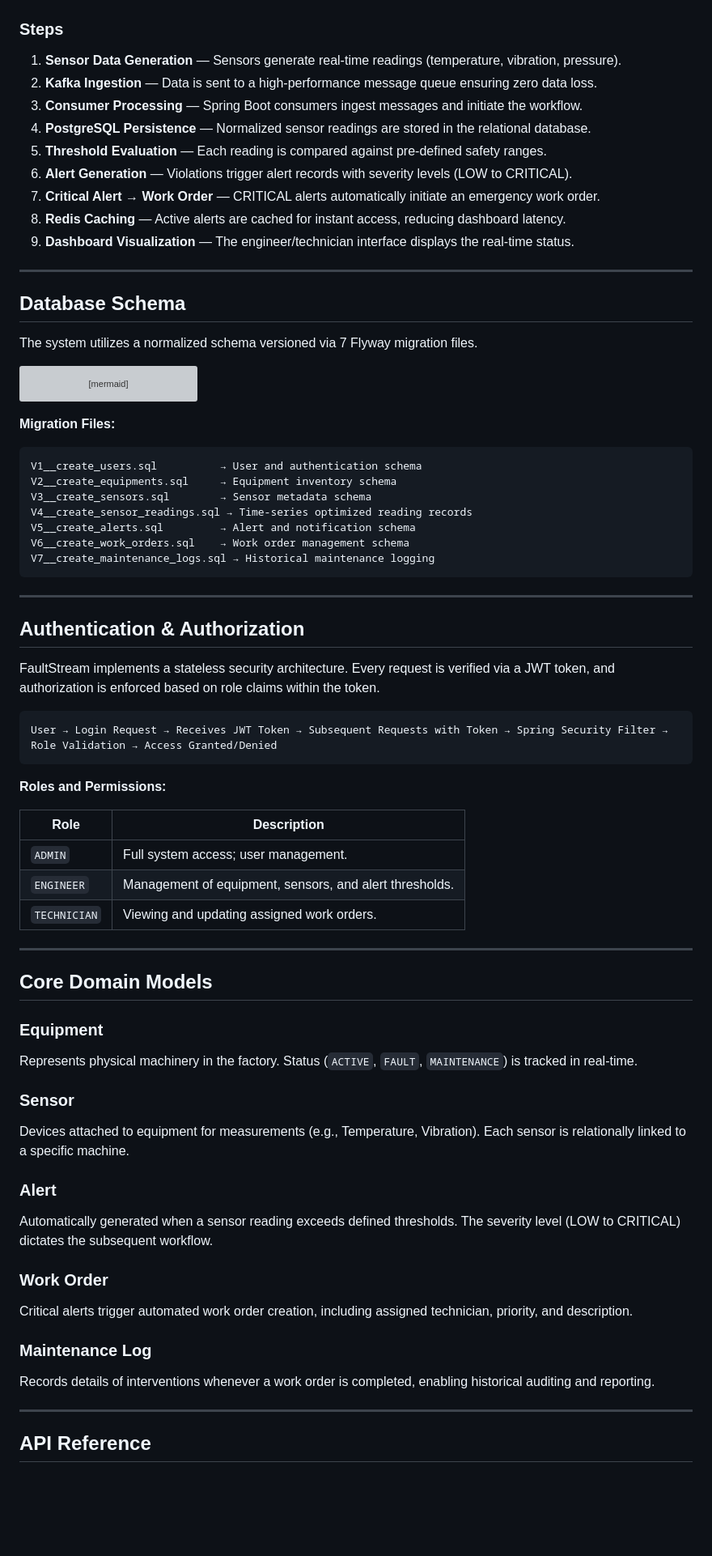
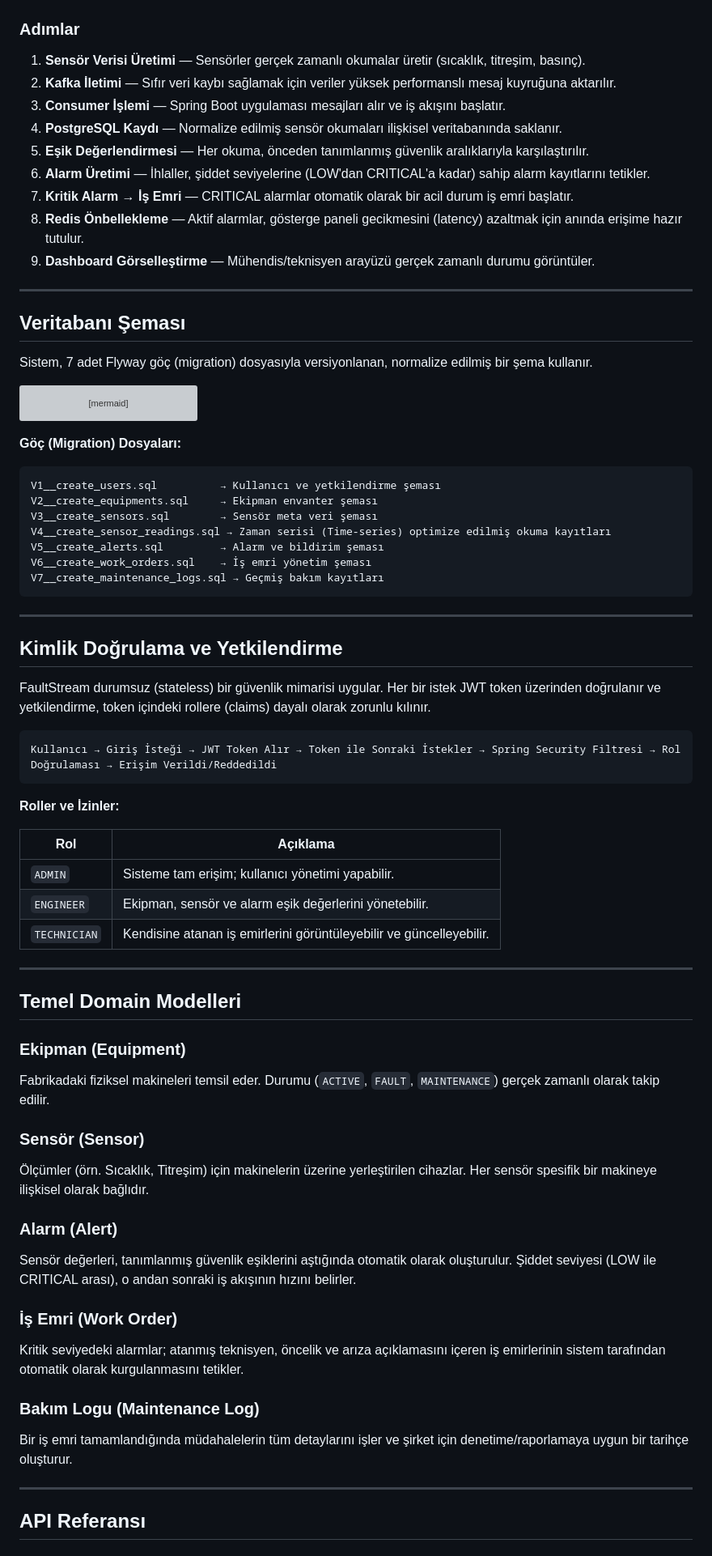
Before and after one commit to BedirAvsar/faultStream, a Markdown page: README.md, the part around one of its changes. Shown at 81% size. Drawn GitHub-style; blank space fills up the shorter version; grey boxes are pictures that could not be loaded.

Commit message:
docs: translate README.md to Turkish

````diff
--- a/README.md
+++ b/README.md
@@ -95,23 +95,23 @@ The step-by-step logic of the system is visualized below:
 
 ![FaultStream Data Flow](docs/dataflow.png)
 
-### Steps
+### Adımlar
 
-1. **Sensor Data Generation** — Sensors generate real-time readings (temperature, vibration, pressure).
-2. **Kafka Ingestion** — Data is sent to a high-performance message queue ensuring zero data loss.
-3. **Consumer Processing** — Spring Boot consumers ingest messages and initiate the workflow.
-4. **PostgreSQL Persistence** — Normalized sensor readings are stored in the relational database.
-5. **Threshold Evaluation** — Each reading is compared against pre-defined safety ranges.
-6. **Alert Generation** — Violations trigger alert records with severity levels (LOW to CRITICAL).
-7. **Critical Alert → Work Order** — CRITICAL alerts automatically initiate an emergency work order.
-8. **Redis Caching** — Active alerts are cached for instant access, reducing dashboard latency.
-9. **Dashboard Visualization** — The engineer/technician interface displays the real-time status.
+1. **Sensör Verisi Üretimi** — Sensörler gerçek zamanlı okumalar üretir (sıcaklık, titreşim, basınç).
+2. **Kafka İletimi** — Sıfır veri kaybı sağlamak için veriler yüksek performanslı mesaj kuyruğuna aktarılır.
+3. **Consumer İşlemi** — Spring Boot uygulaması mesajları alır ve iş akışını başlatır.
+4. **PostgreSQL Kaydı** — Normalize edilmiş sensör okumaları ilişkisel veritabanında saklanır.
+5. **Eşik Değerlendirmesi** — Her okuma, önceden tanımlanmış güvenlik aralıklarıyla karşılaştırılır.
+6. **Alarm Üretimi** — İhlaller, şiddet seviyelerine (LOW'dan CRITICAL'a kadar) sahip alarm kayıtlarını tetikler.
+7. **Kritik Alarm → İş Emri** — CRITICAL alarmlar otomatik olarak bir acil durum iş emri başlatır.
+8. **Redis Önbellekleme** — Aktif alarmlar, gösterge paneli gecikmesini (latency) azaltmak için anında erişime hazır tutulur.
+9. **Dashboard Görselleştirme** — Mühendis/teknisyen arayüzü gerçek zamanlı durumu görüntüler.
 
 ---
 
-## Database Schema
+## Veritabanı Şeması
 
-The system utilizes a normalized schema versioned via 7 Flyway migration files.
+Sistem, 7 adet Flyway göç (migration) dosyasıyla versiyonlanan, normalize edilmiş bir şema kullanır.
 
 ```mermaid
 erDiagram
@@ -166,61 +166,61 @@ erDiagram
     WORK_ORDERS ||--o{ MAINTENANCE_LOGS : logs
 ```
 
-**Migration Files:**
+**Göç (Migration) Dosyaları:**
 
 ```
-V1__create_users.sql          → User and authentication schema
-V2__create_equipments.sql     → Equipment inventory schema
-V3__create_sensors.sql        → Sensor metadata schema
-V4__create_sensor_readings.sql → Time-series optimized reading records
-V5__create_alerts.sql         → Alert and notification schema
-V6__create_work_orders.sql    → Work order management schema
-V7__create_maintenance_logs.sql → Historical maintenance logging
+V1__create_users.sql          → Kullanıcı ve yetkilendirme şeması
+V2__create_equipments.sql     → Ekipman envanter şeması
+V3__create_sensors.sql        → Sensör meta veri şeması
+V4__create_sensor_readings.sql → Zaman serisi (Time-series) optimize edilmiş okuma kayıtları
+V5__create_alerts.sql         → Alarm ve bildirim şeması
+V6__create_work_orders.sql    → İş emri yönetim şeması
+V7__create_maintenance_logs.sql → Geçmiş bakım kayıtları
 ```
 
 ---
 
-## Authentication & Authorization
+## Kimlik Doğrulama ve Yetkilendirme
 
-FaultStream implements a stateless security architecture. Every request is verified via a JWT token, and authorization is enforced based on role claims within the token.
+FaultStream durumsuz (stateless) bir güvenlik mimarisi uygular. Her bir istek JWT token üzerinden doğrulanır ve yetkilendirme, token içindeki rollere (claims) dayalı olarak zorunlu kılınır.
 
 ```
-User → Login Request → Receives JWT Token → Subsequent Requests with Token → Spring Security Filter → Role Validation → Access Granted/Denied
+Kullanıcı → Giriş İsteği → JWT Token Alır → Token ile Sonraki İstekler → Spring Security Filtresi → Rol Doğrulaması → Erişim Verildi/Reddedildi
 ```
 
-**Roles and Permissions:**
+**Roller ve İzinler:**
 
-| Role | Description |
+| Rol | Açıklama |
 |---|---|
-| `ADMIN` | Full system access; user management. |
-| `ENGINEER` | Management of equipment, sensors, and alert thresholds. |
-| `TECHNICIAN` | Viewing and updating assigned work orders. |
+| `ADMIN` | Sisteme tam erişim; kullanıcı yönetimi yapabilir. |
+| `ENGINEER` | Ekipman, sensör ve alarm eşik değerlerini yönetebilir. |
+| `TECHNICIAN` | Kendisine atanan iş emirlerini görüntüleyebilir ve güncelleyebilir. |
 
 ---
 
-## Core Domain Models
+## Temel Domain Modelleri
 
-### Equipment
+### Ekipman (Equipment)
 
-Represents physical machinery in the factory. Status (`ACTIVE`, `FAULT`, `MAINTENANCE`) is tracked in real-time.
+Fabrikadaki fiziksel makineleri temsil eder. Durumu (`ACTIVE`, `FAULT`, `MAINTENANCE`) gerçek zamanlı olarak takip edilir.
 
-### Sensor
+### Sensör (Sensor)
 
-Devices attached to equipment for measurements (e.g., Temperature, Vibration). Each sensor is relationally linked to a specific machine.
+Ölçümler (örn. Sıcaklık, Titreşim) için makinelerin üzerine yerleştirilen cihazlar. Her sensör spesifik bir makineye ilişkisel olarak bağlıdır.
 
-### Alert
+### Alarm (Alert)
 
-Automatically generated when a sensor reading exceeds defined thresholds. The severity level (LOW to CRITICAL) dictates the subsequent workflow.
+Sensör değerleri, tanımlanmış güvenlik eşiklerini aştığında otomatik olarak oluşturulur. Şiddet seviyesi (LOW ile CRITICAL arası), o andan sonraki iş akışının hızını belirler.
 
-### Work Order
+### İş Emri (Work Order)
 
-Critical alerts trigger automated work order creation, including assigned technician, priority, and description.
+Kritik seviyedeki alarmlar; atanmış teknisyen, öncelik ve arıza açıklamasını içeren iş emirlerinin sistem tarafından otomatik olarak kurgulanmasını tetikler.
 
-### Maintenance Log
+### Bakım Logu (Maintenance Log)
 
-Records details of interventions whenever a work order is completed, enabling historical auditing and reporting.
+Bir iş emri tamamlandığında müdahalelerin tüm detaylarını işler ve şirket için denetime/raporlamaya uygun bir tarihçe oluşturur.
 
 ---
 
-## API Reference
+## API Referansı
 
````
Also changed, not shown: other parts of README.md (+93 -93 lines).
